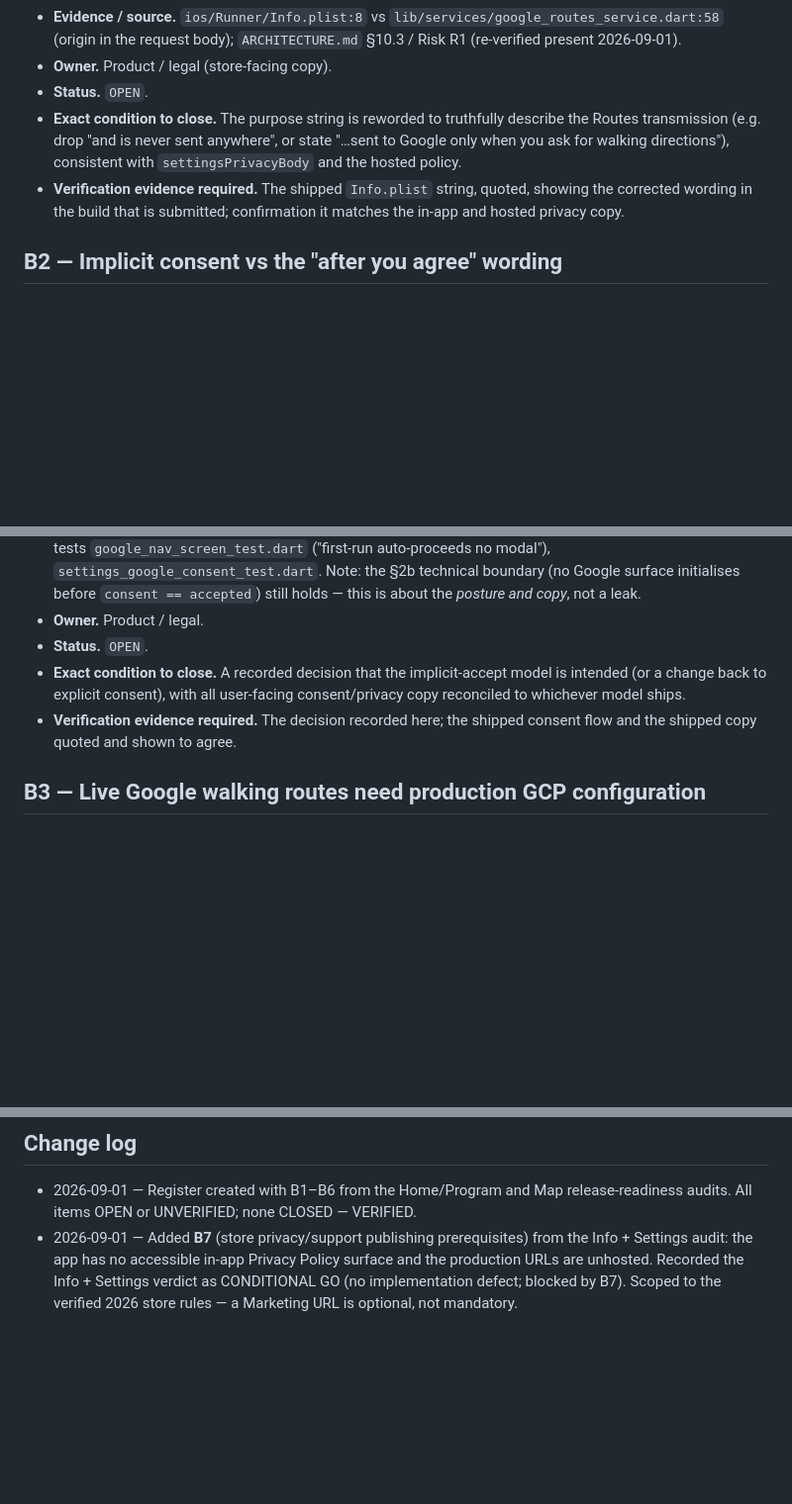
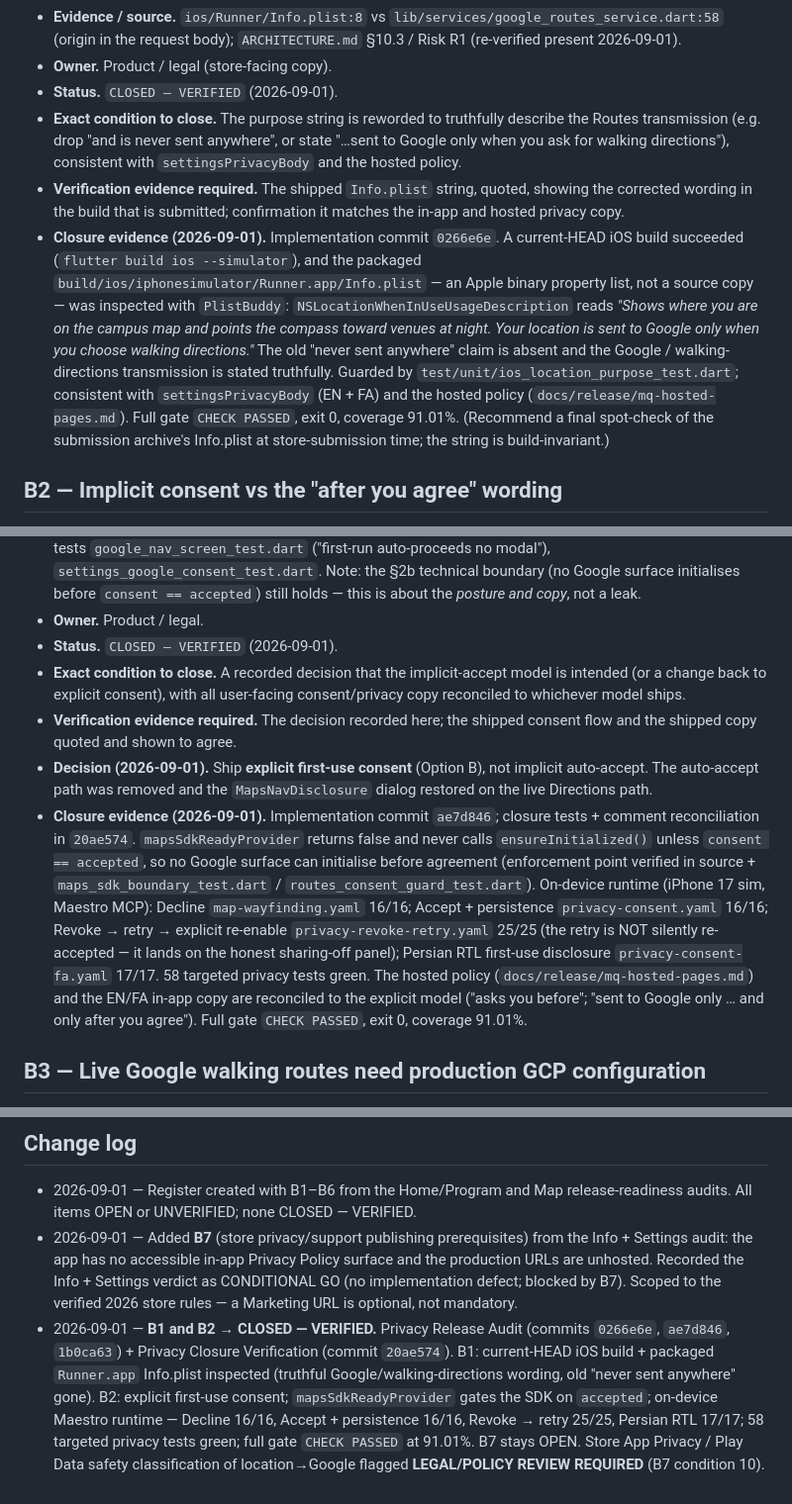
Before and after one commit to leoalavi/MQ-Astronomy-Open-Night-2026, a Markdown page: docs/release-blockers.md, 3 parts joined by grey strips. Shown at 99% size. GitHub-like rendering; blank space fills up the shorter version.

Commit message:
docs(release): close verified privacy blockers B1 and B2
Records the Privacy Closure Verification results in the canonical register
(rebased onto current main so it reflects the actual privacy commits).

B1 -> CLOSED — VERIFIED (2026-09-01, commit 0266e6e): current-HEAD iOS build +
packaged Runner.app/Info.plist inspected; NSLocationWhenInUseUsageDescription
states the Google/walking-directions transmission truthfully; old "never sent
anywhere" claim absent; purpose-string test green; in-app EN/FA copy and hosted
policy aligned; full gate green.

B2 -> CLOSED — VERIFIED (2026-09-01, commit ae7d846): decision recorded to ship
explicit first-use consent; mapsSdkReadyProvider blocks SDK init before accepted;
on-device Maestro — Decline 16/16, Accept+persistence 16/16, Revoke->retry 25/25,
Persian RTL 17/17; 58 targeted privacy tests green; hosted policy + EN/FA copy
aligned; full gate CHECK PASSED, exit 0, 91.01% coverage.

B7 stays OPEN (production Privacy/Support URLs, hosted pages, store-console
config, release-build link verification still outstanding). Added B7 condition 10
recording the Apple App Privacy / Google Play Data safety classification of
location transmitted to Google as LEGAL/POLICY REVIEW REQUIRED — not self-answered.
B3–B6 unchanged.

Co-Authored-By: Claude Opus 4.8 <noreply@anthropic.com>

```diff
--- a/docs/release-blockers.md
+++ b/docs/release-blockers.md
@@ -71,7 +71,7 @@ clears the path to GO.
   `lib/services/google_routes_service.dart:58` (origin in the request body);
   `ARCHITECTURE.md` §10.3 / Risk R1 (re-verified present 2026-09-01).
 - **Owner.** Product / legal (store-facing copy).
-- **Status.** `OPEN`.
+- **Status.** `CLOSED — VERIFIED` (2026-09-01).
 - **Exact condition to close.** The purpose string is reworded to truthfully
   describe the Routes transmission (e.g. drop "and is never sent anywhere", or
   state "…sent to Google only when you ask for walking directions"), consistent
@@ -79,6 +79,19 @@ clears the path to GO.
 - **Verification evidence required.** The shipped `Info.plist` string, quoted,
   showing the corrected wording in the build that is submitted; confirmation it
   matches the in-app and hosted privacy copy.
+- **Closure evidence (2026-09-01).** Implementation commit `0266e6e`. A
+  current-HEAD iOS build succeeded (`flutter build ios --simulator`), and the
+  packaged `build/ios/iphonesimulator/Runner.app/Info.plist` — an Apple binary
+  property list, not a source copy — was inspected with `PlistBuddy`:
+  `NSLocationWhenInUseUsageDescription` reads *"Shows where you are on the campus
+  map and points the compass toward venues at night. Your location is sent to
+  Google only when you choose walking directions."* The old "never sent anywhere"
+  claim is absent and the Google / walking-directions transmission is stated
+  truthfully. Guarded by `test/unit/ios_location_purpose_test.dart`; consistent
+  with `settingsPrivacyBody` (EN + FA) and the hosted policy
+  (`docs/release/mq-hosted-pages.md`). Full gate `CHECK PASSED`, exit 0, coverage
+  91.01%. (Recommend a final spot-check of the submission archive's Info.plist at
+  store-submission time; the string is build-invariant.)
 
 ## B2 — Implicit consent vs the "after you agree" wording
 
@@ -99,12 +112,28 @@ clears the path to GO.
   `consent == accepted`) still holds — this is about the *posture and copy*, not
   a leak.
 - **Owner.** Product / legal.
-- **Status.** `OPEN`.
+- **Status.** `CLOSED — VERIFIED` (2026-09-01).
 - **Exact condition to close.** A recorded decision that the implicit-accept
   model is intended (or a change back to explicit consent), with all
   user-facing consent/privacy copy reconciled to whichever model ships.
 - **Verification evidence required.** The decision recorded here; the shipped
   consent flow and the shipped copy quoted and shown to agree.
+- **Decision (2026-09-01).** Ship **explicit first-use consent** (Option B), not
+  implicit auto-accept. The auto-accept path was removed and the
+  `MapsNavDisclosure` dialog restored on the live Directions path.
+- **Closure evidence (2026-09-01).** Implementation commit `ae7d846`; closure
+  tests + comment reconciliation in `20ae574`. `mapsSdkReadyProvider` returns
+  false and never calls `ensureInitialized()` unless `consent == accepted`, so no
+  Google surface can initialise before agreement (enforcement point verified in
+  source + `maps_sdk_boundary_test.dart` / `routes_consent_guard_test.dart`).
+  On-device runtime (iPhone 17 sim, Maestro MCP): Decline `map-wayfinding.yaml`
+  16/16; Accept + persistence `privacy-consent.yaml` 16/16; Revoke → retry →
+  explicit re-enable `privacy-revoke-retry.yaml` 25/25 (the retry is NOT silently
+  re-accepted — it lands on the honest sharing-off panel); Persian RTL first-use
+  disclosure `privacy-consent-fa.yaml` 17/17. 58 targeted privacy tests green. The
+  hosted policy (`docs/release/mq-hosted-pages.md`) and the EN/FA in-app copy are
+  reconciled to the explicit model ("asks you before"; "sent to Google only … and
+  only after you agree"). Full gate `CHECK PASSED`, exit 0, coverage 91.01%.
 
 ## B3 — Live Google walking routes need production GCP configuration
 
@@ -258,3 +294,13 @@ in-app privacy-policy surface) it is not store-release-ready:
   surface and the production URLs are unhosted. Recorded the Info + Settings
   verdict as CONDITIONAL GO (no implementation defect; blocked by B7). Scoped to
   the verified 2026 store rules — a Marketing URL is optional, not mandatory.
+- 2026-09-01 — **B1 and B2 → CLOSED — VERIFIED.** Privacy Release Audit
+  (commits `0266e6e`, `ae7d846`, `1b0ca63`) + Privacy Closure Verification
+  (commit `20ae574`). B1: current-HEAD iOS build + packaged `Runner.app`
+  Info.plist inspected (truthful Google/walking-directions wording, old "never
+  sent anywhere" gone). B2: explicit first-use consent; `mapsSdkReadyProvider`
+  gates the SDK on `accepted`; on-device Maestro runtime — Decline 16/16, Accept +
+  persistence 16/16, Revoke → retry 25/25, Persian RTL 17/17; 58 targeted privacy
+  tests green; full gate `CHECK PASSED` at 91.01%. B7 stays OPEN. Store App
+  Privacy / Play Data safety classification of location→Google flagged
+  **LEGAL/POLICY REVIEW REQUIRED** (B7 condition 10).
```
Also changed, not shown: other parts of docs/release-blockers.md (+9 -2 lines).
